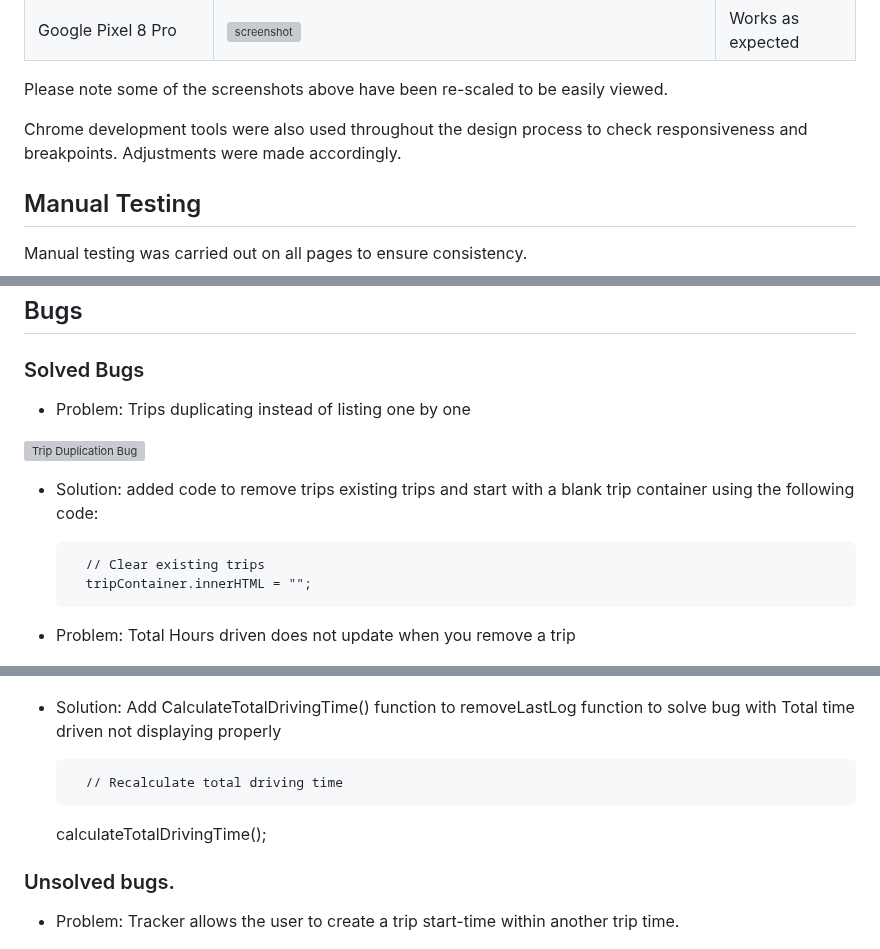
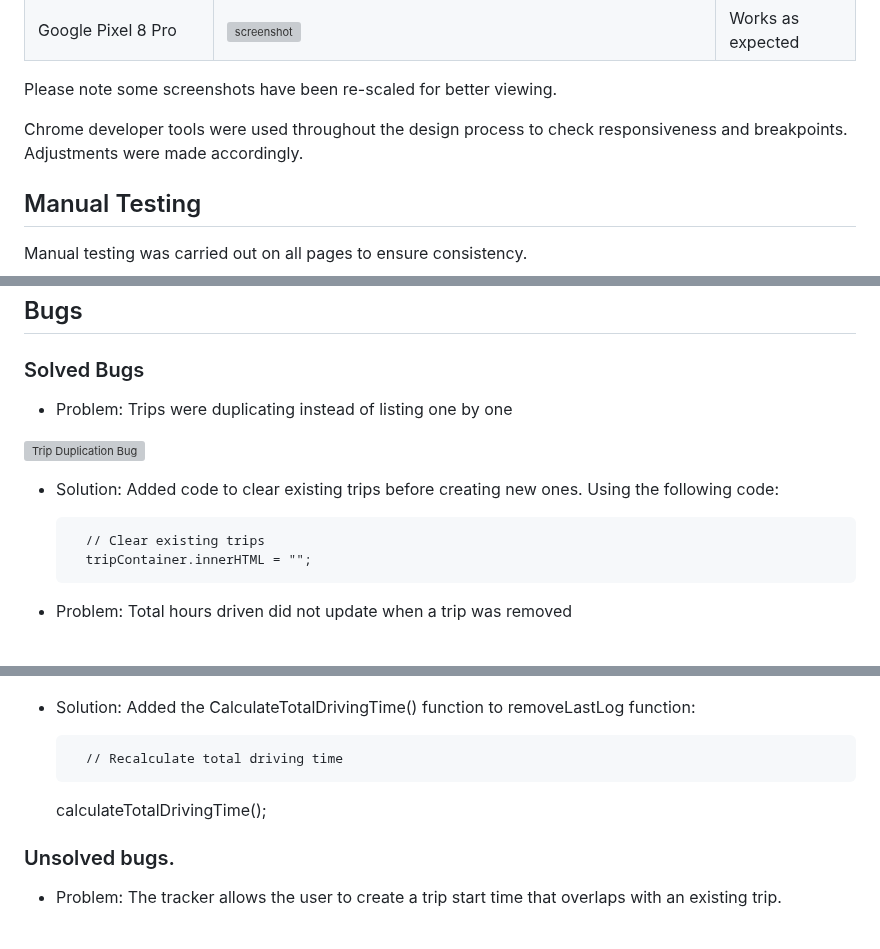
Before and after one commit to TheRealMcCall/Driving-Hours-Tracker, a Markdown page: TESTING.md, 3 parts joined by grey strips. Drawn GitHub-style; grey boxes are pictures that could not be loaded.

Commit message:
Docs: correct minor typos and grammar

```diff
--- a/TESTING.md
+++ b/TESTING.md
@@ -46,9 +46,9 @@ The website was checked on various personal devices and [responsiveviewer.org](h
 | 1080p Portrait Desktop Monitor | ![screenshot](documentation/responsiveness/1080p-desktop-portrait-responsive.png) | Works as expected |
 | Google Pixel 8 Pro | ![screenshot](documentation/responsiveness/pixel-8-pro-responsive.png) | Works as expected |
 
-Please note some of the screenshots above have been re-scaled to be easily viewed.
+Please note some screenshots have been re-scaled for better viewing.
 
-Chrome development tools were also used throughout the design process to check responsiveness and breakpoints. Adjustments were made accordingly.
+Chrome developer tools were used throughout the design process to check responsiveness and breakpoints. Adjustments were made accordingly.
 
 ## Manual Testing
 
@@ -168,20 +167,20 @@ Manual testing was carried out on all pages to ensure consistency.
 ## Bugs
 ### Solved Bugs
 
-- Problem: Trips duplicating instead of listing one by one
+- Problem: Trips were duplicating instead of listing one by one
 
 ![Trip Duplication Bug](documentation/bugs/duplicate-bug.png)
 
-- Solution: added code to remove trips existing trips and start with a blank trip container using the following code:
+- Solution: Added code to clear existing trips before creating new ones. Using the following code:
 
         // Clear existing trips
         tripContainer.innerHTML = "";
 
-- Problem: Total Hours driven does not update when you remove a trip
+- Problem: Total hours driven did not update when a trip was removed
 
 ![Hours Driven Bug](documentation/bugs/hours-driven-bug.png)
 
-- Solution: Add CalculateTotalDrivingTime() function to removeLastLog function to solve bug with Total time driven not displaying properly
+- Solution: Added the CalculateTotalDrivingTime() function to removeLastLog function:
 
         // Recalculate total driving time
     calculateTotalDrivingTime();
@@ -189,7 +188,7 @@ Manual testing was carried out on all pages to ensure consistency.
 
 ### Unsolved bugs.
 
-- Problem: Tracker allows the user to create a trip start-time within another trip time.
+- Problem: The tracker allows the user to create a trip start time that overlaps with an existing trip.
 
 ![Unsolved bug](documentation/bugs/unsolved-bug.png)
 
```
Also changed, not shown: other parts of TESTING.md (+2 -3 lines).
